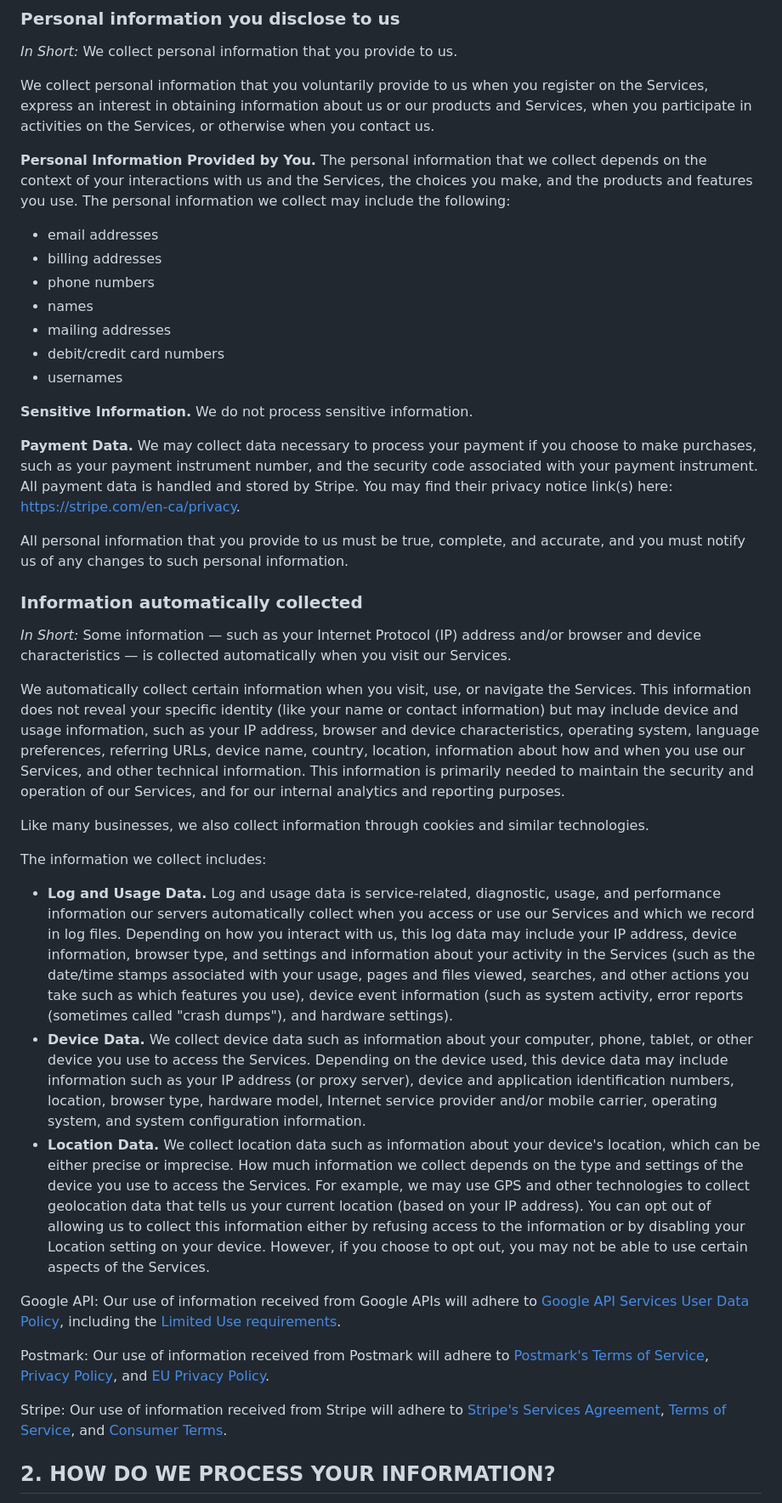
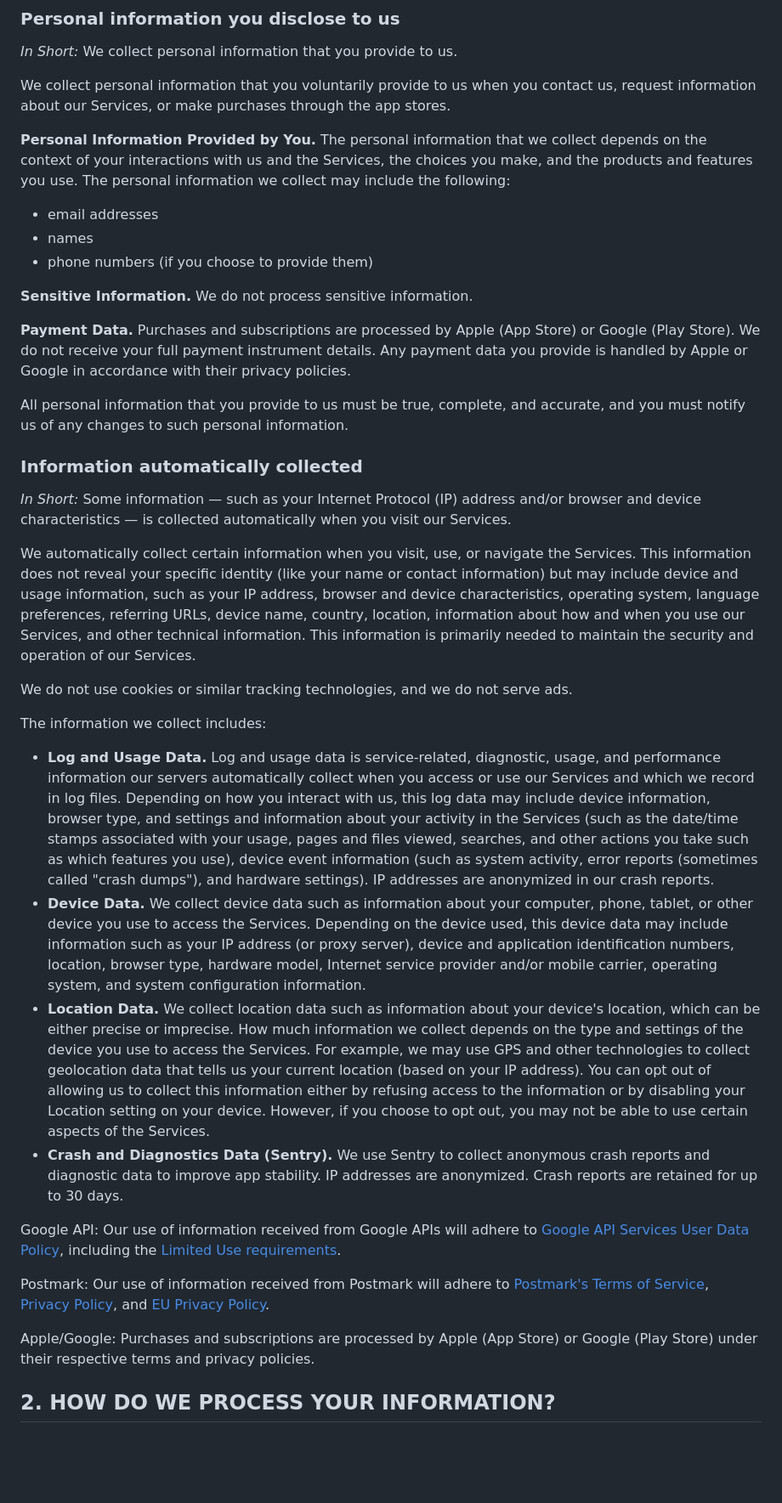
Before and after one commit to christmas97/docs, a Markdown page: sunset-score/privacy-policy.md, the part around one of its changes. Shown at 85% size. GitHub-like rendering; blank space fills up the shorter version.

```diff
--- a/sunset-score/privacy-policy.md
+++ b/sunset-score/privacy-policy.md
@@ -58,21 +61,17 @@ If the breach is likely to result in a high risk to your rights and freedoms, we
 
 *In Short:* We collect personal information that you provide to us.
 
-We collect personal information that you voluntarily provide to us when you register on the Services, express an interest in obtaining information about us or our products and Services, when you participate in activities on the Services, or otherwise when you contact us.
+We collect personal information that you voluntarily provide to us when you contact us, request information about our Services, or make purchases through the app stores.
 
 **Personal Information Provided by You.** The personal information that we collect depends on the context of your interactions with us and the Services, the choices you make, and the products and features you use. The personal information we collect may include the following:
 
 - email addresses
-- billing addresses
-- phone numbers
 - names
-- mailing addresses
-- debit/credit card numbers
-- usernames
+- phone numbers (if you choose to provide them)
 
 **Sensitive Information.** We do not process sensitive information.
 
-**Payment Data.** We may collect data necessary to process your payment if you choose to make purchases, such as your payment instrument number, and the security code associated with your payment instrument. All payment data is handled and stored by Stripe. You may find their privacy notice link(s) here: [https://stripe.com/en-ca/privacy](https://stripe.com/en-ca/privacy).
+**Payment Data.** Purchases and subscriptions are processed by Apple (App Store) or Google (Play Store). We do not receive your full payment instrument details. Any payment data you provide is handled by Apple or Google in accordance with their privacy policies.
 
 All personal information that you provide to us must be true, complete, and accurate, and you must notify us of any changes to such personal information.
 
@@ -80,21 +79,22 @@ All personal information that you provide to us must be true, complete, and accu
 
 *In Short:* Some information — such as your Internet Protocol (IP) address and/or browser and device characteristics — is collected automatically when you visit our Services.
 
-We automatically collect certain information when you visit, use, or navigate the Services. This information does not reveal your specific identity (like your name or contact information) but may include device and usage information, such as your IP address, browser and device characteristics, operating system, language preferences, referring URLs, device name, country, location, information about how and when you use our Services, and other technical information. This information is primarily needed to maintain the security and operation of our Services, and for our internal analytics and reporting purposes.
+We automatically collect certain information when you visit, use, or navigate the Services. This information does not reveal your specific identity (like your name or contact information) but may include device and usage information, such as your IP address, browser and device characteristics, operating system, language preferences, referring URLs, device name, country, location, information about how and when you use our Services, and other technical information. This information is primarily needed to maintain the security and operation of our Services.
 
-Like many businesses, we also collect information through cookies and similar technologies.
+We do not use cookies or similar tracking technologies, and we do not serve ads.
 
 The information we collect includes:
 
-- **Log and Usage Data.** Log and usage data is service-related, diagnostic, usage, and performance information our servers automatically collect when you access or use our Services and which we record in log files. Depending on how you interact with us, this log data may include your IP address, device information, browser type, and settings and information about your activity in the Services (such as the date/time stamps associated with your usage, pages and files viewed, searches, and other actions you take such as which features you use), device event information (such as system activity, error reports (sometimes called "crash dumps"), and hardware settings).
+- **Log and Usage Data.** Log and usage data is service-related, diagnostic, usage, and performance information our servers automatically collect when you access or use our Services and which we record in log files. Depending on how you interact with us, this log data may include device information, browser type, and settings and information about your activity in the Services (such as the date/time stamps associated with your usage, pages and files viewed, searches, and other actions you take such as which features you use), device event information (such as system activity, error reports (sometimes called "crash dumps"), and hardware settings). IP addresses are anonymized in our crash reports.
 - **Device Data.** We collect device data such as information about your computer, phone, tablet, or other device you use to access the Services. Depending on the device used, this device data may include information such as your IP address (or proxy server), device and application identification numbers, location, browser type, hardware model, Internet service provider and/or mobile carrier, operating system, and system configuration information.
 - **Location Data.** We collect location data such as information about your device's location, which can be either precise or imprecise. How much information we collect depends on the type and settings of the device you use to access the Services. For example, we may use GPS and other technologies to collect geolocation data that tells us your current location (based on your IP address). You can opt out of allowing us to collect this information either by refusing access to the information or by disabling your Location setting on your device. However, if you choose to opt out, you may not be able to use certain aspects of the Services.
+- **Crash and Diagnostics Data (Sentry).** We use Sentry to collect anonymous crash reports and diagnostic data to improve app stability. IP addresses are anonymized. Crash reports are retained for up to 30 days.
 
 Google API: Our use of information received from Google APIs will adhere to [Google API Services User Data Policy](https://developers.google.com/terms/api-services-user-data-policy), including the [Limited Use requirements](https://developers.google.com/terms/api-services-user-data-policy#additional_requirements_for_specific_api_scopes).
 
 Postmark: Our use of information received from Postmark will adhere to [Postmark's Terms of Service](https://postmarkapp.com/terms-of-service), [Privacy Policy](https://postmarkapp.com/privacy-policy), and [EU Privacy Policy](https://postmarkapp.com/eu-privacy).
 
-Stripe: Our use of information received from Stripe will adhere to [Stripe's Services Agreement](https://stripe.com/en-ro/legal/ssa), [Terms of Service](https://stripe.com/en-ro/legal/ssa), and [Consumer Terms](https://stripe.com/en-ca/legal/consumer).
+Apple/Google: Purchases and subscriptions are processed by Apple (App Store) or Google (Play Store) under their respective terms and privacy policies.
 
 ## 2. HOW DO WE PROCESS YOUR INFORMATION?
 
```
Also changed, not shown: other parts of sunset-score/privacy-policy.md (+57 -104 lines).
